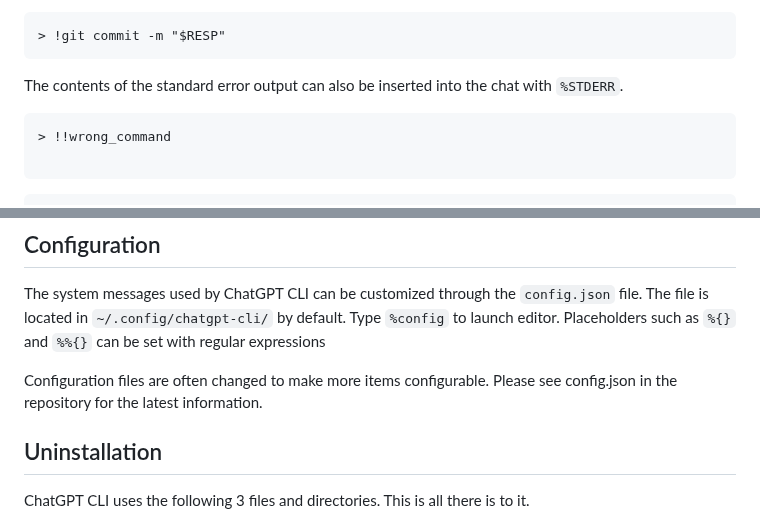
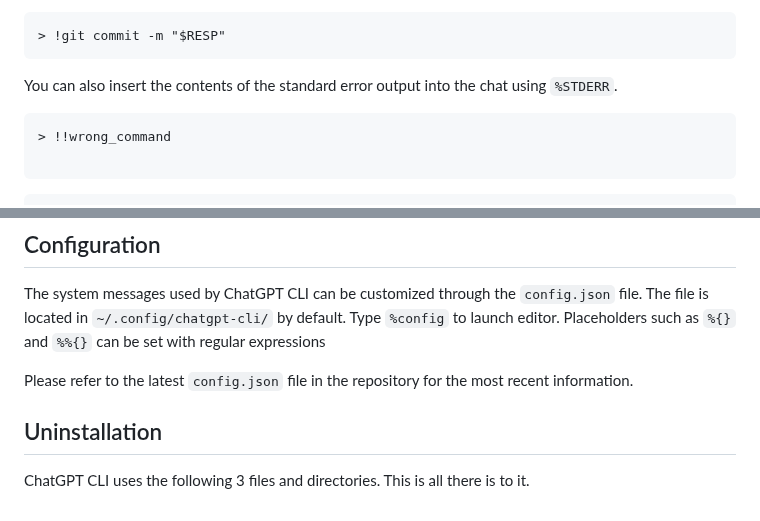
Before and after one commit to kojix2/chatgpt-cli, a Markdown page: README.md, 2 parts joined by grey strips. Drawn GitHub-style.

````diff
--- a/README.md
+++ b/README.md
@@ -299,7 +298,7 @@ The results can be referenced through the environment variable `RESP` (experimen
 > !git commit -m "$RESP"
 ```
 
-The contents of the standard error output can also be inserted into the chat with `%STDERR`.
+You can also insert the contents of the standard error output into the chat using `%STDERR`.
 
 ```bash
 > !!wrong_command
@@ -352,7 +351,7 @@ Save code block.
 The system messages used by ChatGPT CLI can be customized through the `config.json` file. The file is located in `~/.config/chatgpt-cli/` by default.
 Type `%config` to launch editor. Placeholders such as `%{}` and `%%{}` can be set with regular expressions
 
-Configuration files are often changed to make more items configurable. Please see config.json in the repository for the latest information.
+Please refer to the latest `config.json` file in the repository for the most recent information.
 
 ## Uninstallation
 
````
Also changed, not shown: other parts of README.md (+7 -8 lines).
